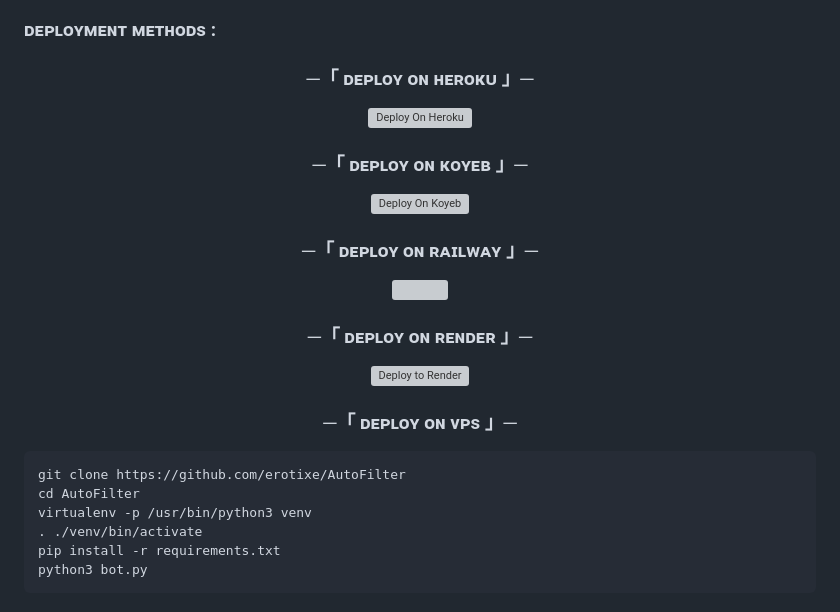
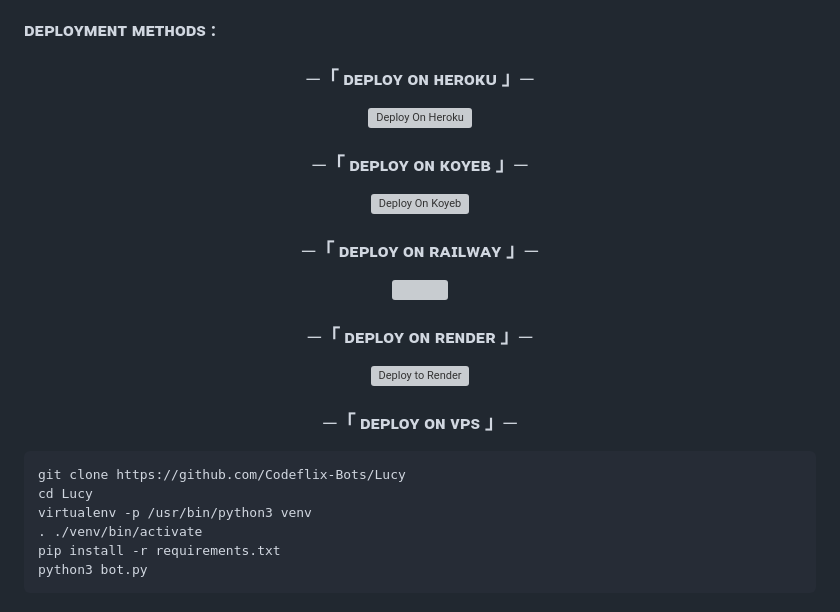
Before and after one commit to Codeflix-Bots/AutoFilter, a Markdown page: README.md, the part around the change printed below. Rendered like a GitHub page; folded sections open; grey boxes are pictures that could not be loaded.

```diff
--- a/README.md
+++ b/README.md
@@ -167,8 +167,8 @@ and more....
 </h3>
 <p>
 <pre>
-git clone https://github.com/erotixe/AutoFilter
-cd AutoFilter
+git clone https://github.com/Codeflix-Bots/Lucy
+cd Lucy
 virtualenv -p /usr/bin/python3 venv
 . ./venv/bin/activate
 pip install -r requirements.txt
```
Also changed, not shown: other parts of README.md (+5 -5 lines).
